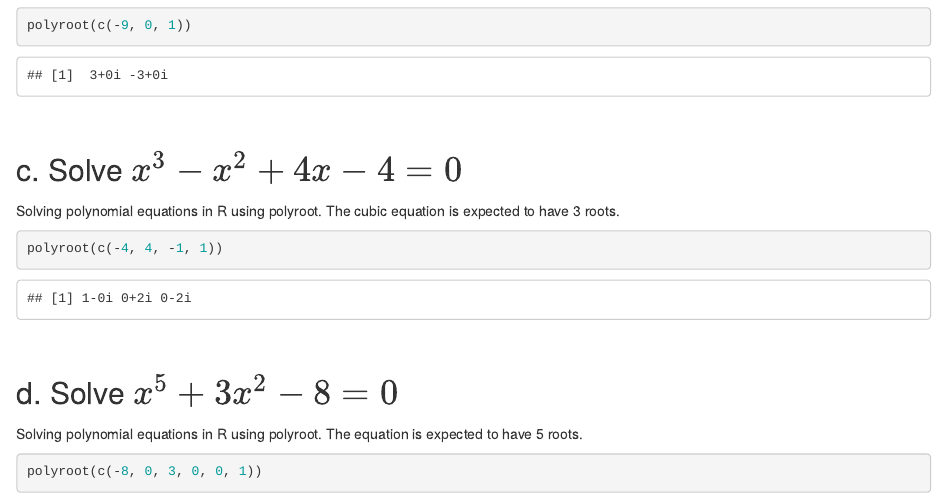
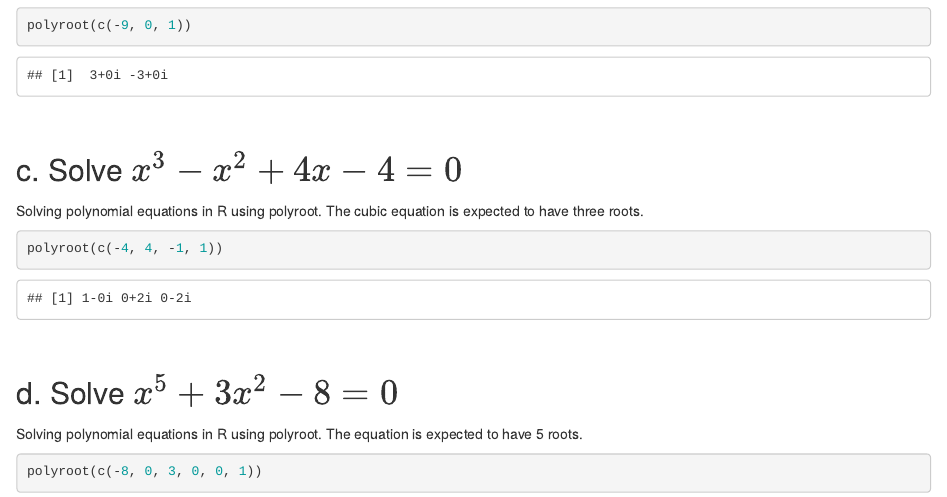
Before and after one commit to jeffsnguyen/USC_MSF_FBE_506_Fall_2020, an R Markdown document (Assignment 1/assignment01.Rmd): the page in a window 1100 px wide, from 650 px down. The pictures show the output file Assignment 1/assignment01.html that the author committed with the source, opened offline.

Commit message:
testing directory

````diff
--- a/Assignment 1/assignment01.Rmd
+++ b/Assignment 1/assignment01.Rmd
@@ -3,8 +3,8 @@ title: "assignment01"
 author: "Jeff Nguyen 6524885309"
 date: "20/08/2020"
 output:
+  pdf_document: default
   html_document: default
-  pdf_document: default
 ---
 
 ```{r setup, include=FALSE}
@@ -41,7 +41,7 @@ polyroot(c(-9, 0, 1))
 
 ## c. Solve $x^3 -x^2 +4x -4 =0$
 
-Solving polynomial equations in R using polyroot. The cubic equation is expected to have 3 roots.
+Solving polynomial equations in R using polyroot. The cubic equation is expected to have three roots.
 
 ```{r}
 polyroot(c(-4, 4, -1, 1))
````
Also changed, not shown: Assignment 1/assignment01.html, Assignment 1/assignment01.pdf.
